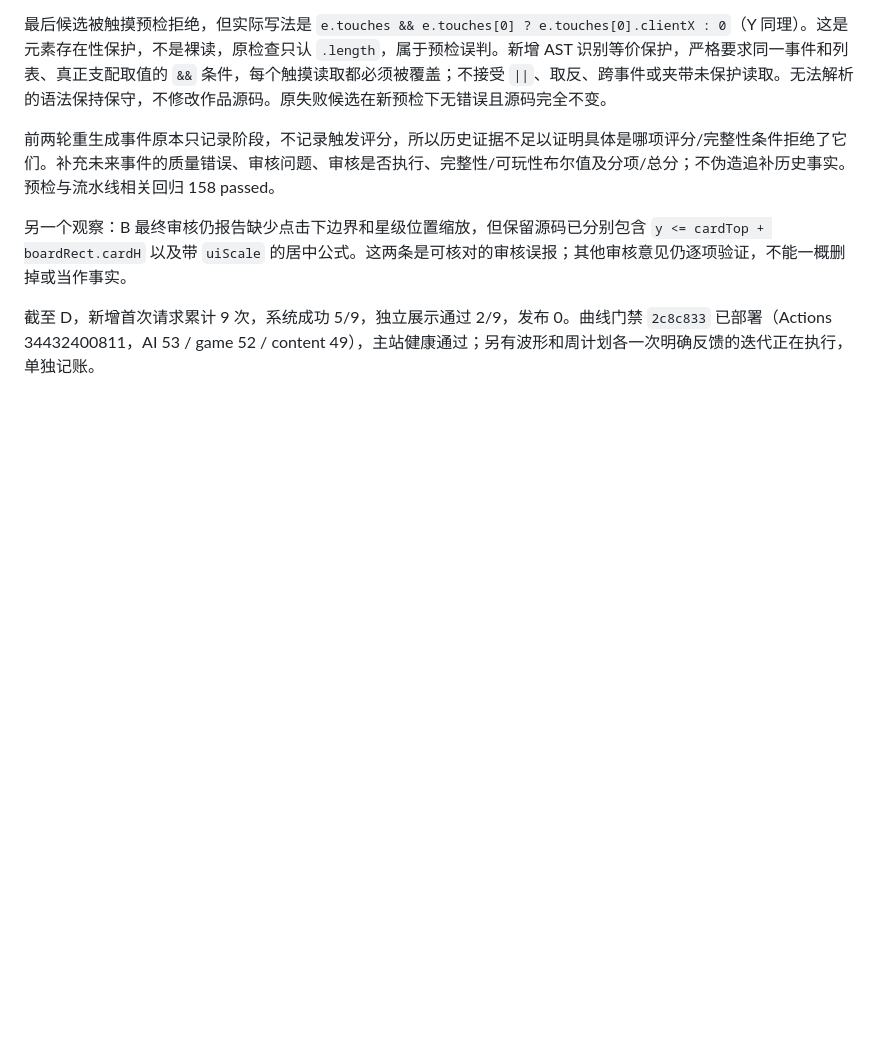
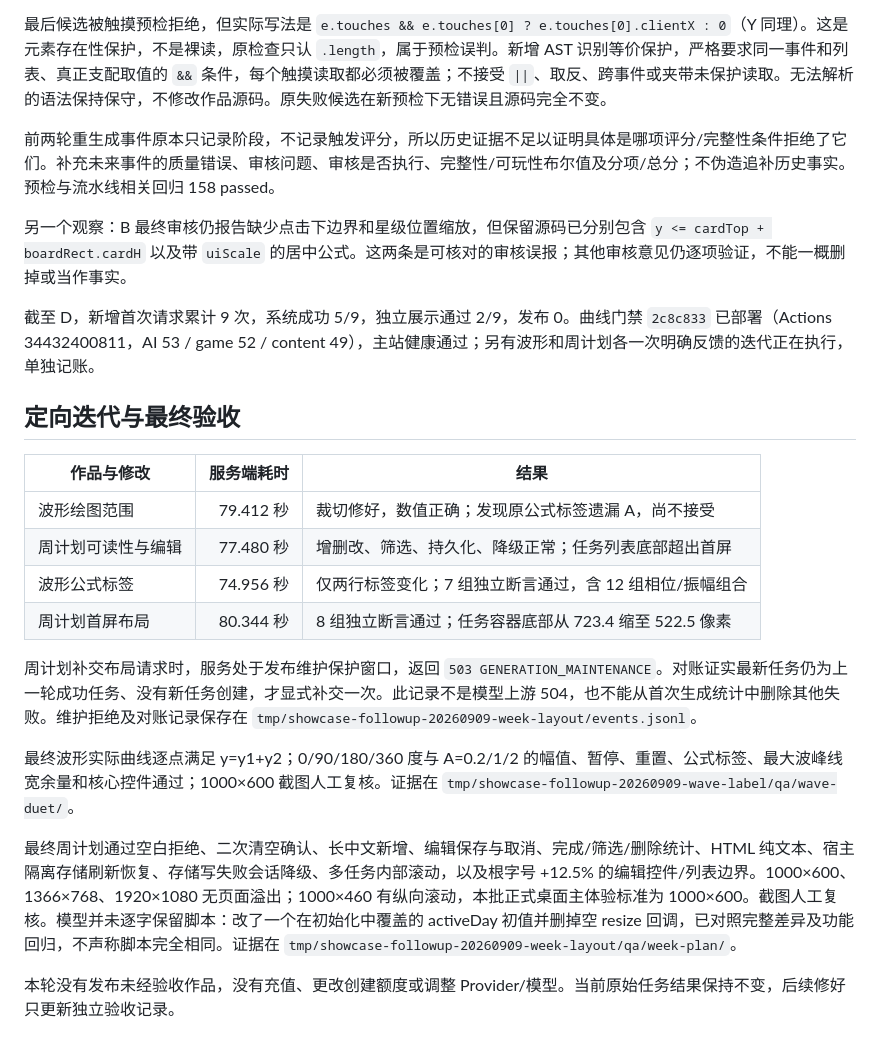
Before and after one commit to zhangdzh2010-tech/gamevallies-backend, a Markdown page: docs/testing/showcase-followup-20260910.md, the part around one of its changes. Rendered like a GitHub page; blank space fills up the shorter version.

```diff
--- a/docs/testing/showcase-followup-20260910.md
+++ b/docs/testing/showcase-followup-20260910.md
@@ -79,3 +103,20 @@ C 波形经 12 组相位/振幅组合验证：实际 Canvas 逐点满足 y=y1+y2
 另一个观察：B 最终审核仍报告缺少点击下边界和星级位置缩放，但保留源码已分别包含 `y <= cardTop + boardRect.cardH` 以及带 `uiScale` 的居中公式。这两条是可核对的审核误报；其他审核意见仍逐项验证，不能一概删掉或当作事实。
 
 截至 D，新增首次请求累计 9 次，系统成功 5/9，独立展示通过 2/9，发布 0。曲线门禁 `2c8c833` 已部署（Actions 34432400811，AI 53 / game 52 / content 49），主站健康通过；另有波形和周计划各一次明确反馈的迭代正在执行，单独记账。
+
+## 定向迭代与最终验收
+
+| 作品与修改 | 服务端耗时 | 结果 |
+| --- | ---: | --- |
+| 波形绘图范围 | 79.412 秒 | 裁切修好，数值正确；发现原公式标签遗漏 A，尚不接受 |
+| 周计划可读性与编辑 | 77.480 秒 | 增删改、筛选、持久化、降级正常；任务列表底部超出首屏 |
+| 波形公式标签 | 74.956 秒 | 仅两行标签变化；7 组独立断言通过，含 12 组相位/振幅组合 |
+| 周计划首屏布局 | 80.344 秒 | 8 组独立断言通过；任务容器底部从 723.4 缩至 522.5 像素 |
+
+周计划补交布局请求时，服务处于发布维护保护窗口，返回 `503 GENERATION_MAINTENANCE`。对账证实最新任务仍为上一轮成功任务、没有新任务创建，才显式补交一次。此记录不是模型上游 504，也不能从首次生成统计中删除其他失败。维护拒绝及对账记录保存在 `tmp/showcase-followup-20260909-week-layout/events.jsonl`。
+
+最终波形实际曲线逐点满足 y=y1+y2；0/90/180/360 度与 A=0.2/1/2 的幅值、暂停、重置、公式标签、最大波峰线宽余量和核心控件通过；1000×600 截图人工复核。证据在 `tmp/showcase-followup-20260909-wave-label/qa/wave-duet/`。
+
+最终周计划通过空白拒绝、二次清空确认、长中文新增、编辑保存与取消、完成/筛选/删除统计、HTML 纯文本、宿主隔离存储刷新恢复、存储写失败会话降级、多任务内部滚动，以及根字号 +12.5% 的编辑控件/列表边界。1000×600、1366×768、1920×1080 无页面溢出；1000×460 有纵向滚动，本批正式桌面主体验标准为 1000×600。截图人工复核。模型并未逐字保留脚本：改了一个在初始化中覆盖的 activeDay 初值并删掉空 resize 回调，已对照完整差异及功能回归，不声称脚本完全相同。证据在 `tmp/showcase-followup-20260909-week-layout/qa/week-plan/`。
+
+本轮没有发布未经验收作品，没有充值、更改创建额度或调整 Provider/模型。当前原始任务结果保持不变，后续修好只更新独立验收记录。
```
Also changed, not shown: other parts of docs/testing/showcase-followup-20260910.md (+24 -0 lines).
